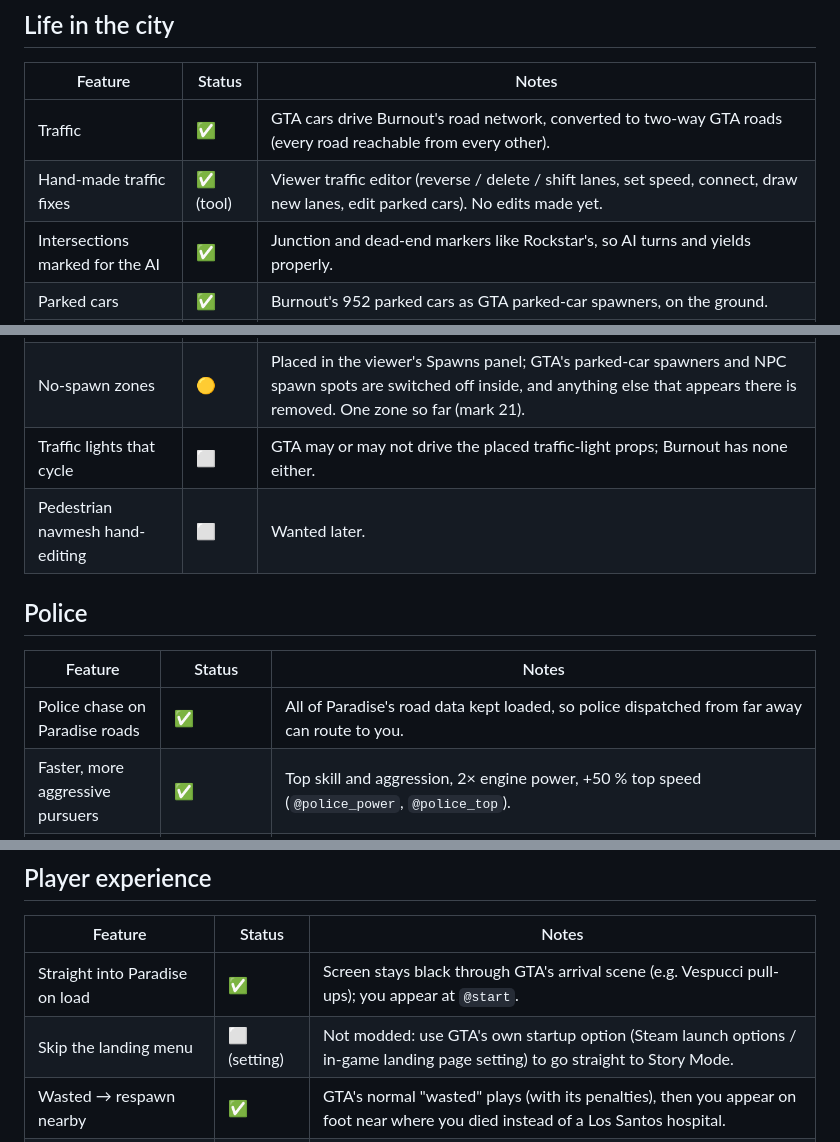
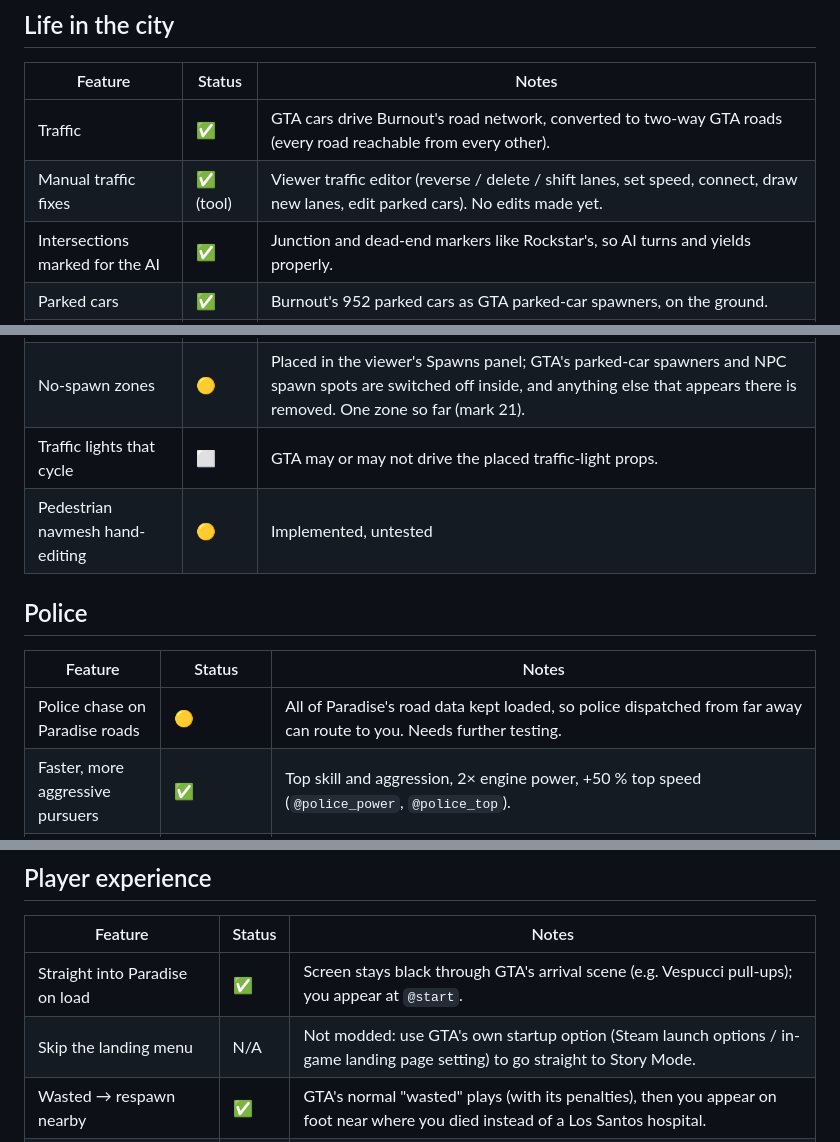
Before and after one commit to themwi98-png/gta-paradise, a Markdown page: docs/FEATURES.md, 3 parts joined by grey strips. Drawn GitHub-style.

```diff
--- a/docs/FEATURES.md
+++ b/docs/FEATURES.md
@@ -51,21 +36,21 @@ Last updated: 2026-10-12
 | Feature | Status | Notes |
 |---|---|---|
 | Traffic | ✅ | GTA cars drive Burnout's road network, converted to two-way GTA roads (every road reachable from every other). |
-| Hand-made traffic fixes | ✅ (tool) | Viewer traffic editor (reverse / delete / shift lanes, set speed, connect, draw new lanes, edit parked cars). No edits made yet. |
+| Manual traffic fixes | ✅ (tool) | Viewer traffic editor (reverse / delete / shift lanes, set speed, connect, draw new lanes, edit parked cars). No edits made yet. |
 | Intersections marked for the AI | ✅ | Junction and dead-end markers like Rockstar's, so AI turns and yields properly. |
 | Parked cars | ✅ | Burnout's 952 parked cars as GTA parked-car spawners, on the ground. |
 | Pedestrians | ✅ | Walkable navmesh generated for the whole city (pavements, plazas, island). |
 | Districts / police type | ✅ | Burnout's districts (hand-aligned) as GTA zones: LSPD everywhere, peds on the island. |
 | Los Santos leftover spawns removed | 🟡 | NPCs and vehicles that appear in mid-air (over 8 m up, or over nothing) are removed as they spawn, near or far (flying aircraft excepted). GTA's trains, whose tracks now run through the sky, are switched off. Logged to `paradise_spawns.csv`. |
 | No-spawn zones | 🟡 | Placed in the viewer's Spawns panel; GTA's parked-car spawners and NPC spawn spots are switched off inside, and anything else that appears there is removed. One zone so far (mark 21). |
-| Traffic lights that cycle | ⬜ | GTA may or may not drive the placed traffic-light props; Burnout has none either. |
-| Pedestrian navmesh hand-editing | ⬜ | Wanted later. |
+| Traffic lights that cycle | ⬜ | GTA may or may not drive the placed traffic-light props. |
+| Pedestrian navmesh hand-editing | 🟡 | Implemented, untested |
 
 ## Police
 
 | Feature | Status | Notes |
 |---|---|---|
-| Police chase on Paradise roads | ✅ | All of Paradise's road data kept loaded, so police dispatched from far away can route to you. |
+| Police chase on Paradise roads | 🟡 | All of Paradise's road data kept loaded, so police dispatched from far away can route to you. Needs further testing. |
 | Faster, more aggressive pursuers | ✅ | Top skill and aggression, 2× engine power, +50 % top speed (`@police_power`, `@police_top`). |
 | Police stay in their cars while you drive | ✅ | They still get out if you're on foot. |
 | Police notice you when in plain sight | ✅ | A police car within 120 m with a clear view reports you. |
@@ -100,7 +85,7 @@ Last updated: 2026-10-12
 | Feature | Status | Notes |
 |---|---|---|
 | Straight into Paradise on load | ✅ | Screen stays black through GTA's arrival scene (e.g. Vespucci pull-ups); you appear at `@start`. |
-| Skip the landing menu | ⬜ (setting) | Not modded: use GTA's own startup option (Steam launch options / in-game landing page setting) to go straight to Story Mode. |
+| Skip the landing menu | N/A | Not modded: use GTA's own startup option (Steam launch options / in-game landing page setting) to go straight to Story Mode. |
 | Wasted → respawn nearby | ✅ | GTA's normal "wasted" plays (with its penalties), then you appear on foot near where you died instead of a Los Santos hospital. |
 | Busted → respawn nearby | 🟡 | Same for arrests (penalties kept). |
 | Rescue from falling through the map | ✅ | 1.5 s with nothing below (not swimming / flying / boating) puts you back at `@start`. |
```
Also changed, not shown: other parts of docs/FEATURES.md (+14 -29 lines).
